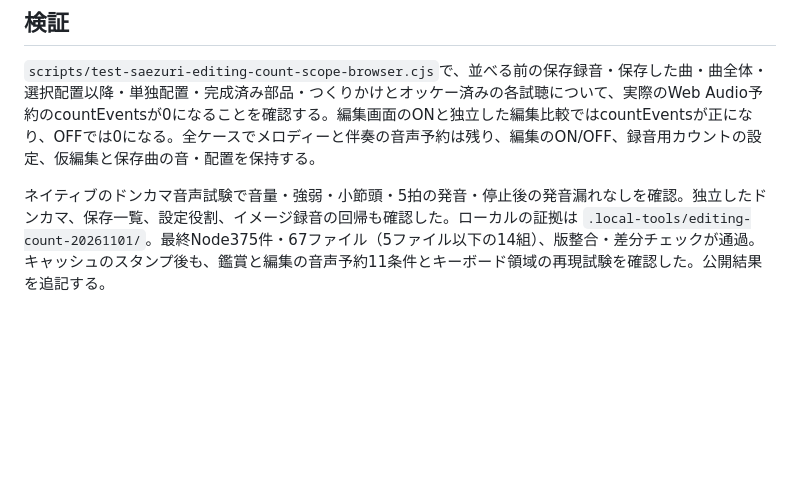
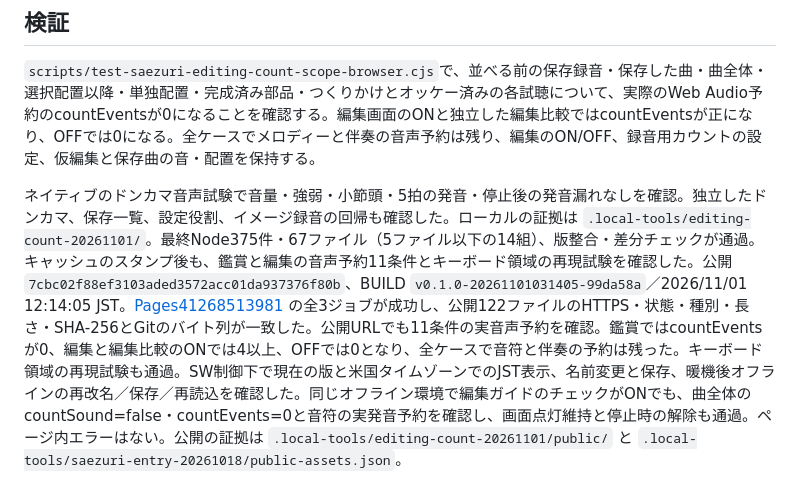
Before and after one commit to gerupon-lgtm/koekit, a Markdown page: docs/melody/editing-count-scope-20261101.md, the part around the change. GitHub-like rendering; blank space fills up the shorter version.

Commit message:
Record public guide-count isolation and keyboard verification

```diff
--- a/docs/melody/editing-count-scope-20261101.md
+++ b/docs/melody/editing-count-scope-20261101.md
@@ -24,4 +24,4 @@
 ## 検証
 `scripts/test-saezuri-editing-count-scope-browser.cjs`で、並べる前の保存録音・保存した曲・曲全体・選択配置以降・単独配置・完成済み部品・つくりかけとオッケー済みの各試聴について、実際のWeb Audio予約のcountEventsが0になることを確認する。編集画面のONと独立した編集比較ではcountEventsが正になり、OFFでは0になる。全ケースでメロディーと伴奏の音声予約は残り、編集のON/OFF、録音用カウントの設定、仮編集と保存曲の音・配置を保持する。
 
-ネイティブのドンカマ音声試験で音量・強弱・小節頭・5拍の発音・停止後の発音漏れなしを確認。独立したドンカマ、保存一覧、設定役割、イメージ録音の回帰も確認した。ローカルの証拠は `.local-tools/editing-count-20261101/`。最終Node375件・67ファイル（5ファイル以下の14組）、版整合・差分チェックが通過。キャッシュのスタンプ後も、鑑賞と編集の音声予約11条件とキーボード領域の再現試験を確認した。公開結果を追記する。
+ネイティブのドンカマ音声試験で音量・強弱・小節頭・5拍の発音・停止後の発音漏れなしを確認。独立したドンカマ、保存一覧、設定役割、イメージ録音の回帰も確認した。ローカルの証拠は `.local-tools/editing-count-20261101/`。最終Node375件・67ファイル（5ファイル以下の14組）、版整合・差分チェックが通過。キャッシュのスタンプ後も、鑑賞と編集の音声予約11条件とキーボード領域の再現試験を確認した。公開 `7cbc02f88ef3103aded3572acc01da937376f80b`、BUILD `v0.1.0-20261101031405-99da58a`／2026/11/01 12:14:05 JST。[Pages41268513981](https://github.com/gerupon-lgtm/koekit/actions/runs/41268513981) の全3ジョブが成功し、公開122ファイルのHTTPS・状態・種別・長さ・SHA-256とGitのバイト列が一致した。公開URLでも11条件の実音声予約を確認。鑑賞ではcountEventsが0、編集と編集比較のONでは4以上、OFFでは0となり、全ケースで音符と伴奏の予約は残った。キーボード領域の再現試験も通過。SW制御下で現在の版と米国タイムゾーンでのJST表示、名前変更と保存、暖機後オフラインの再改名／保存／再読込を確認した。同じオフライン環境で編集ガイドのチェックがONでも、曲全体のcountSound=false・countEvents=0と音符の実発音予約を確認し、画面点灯維持と停止時の解除も通過。ページ内エラーはない。公開の証拠は `.local-tools/editing-count-20261101/public/` と `.local-tools/saezuri-entry-20261018/public-assets.json`。
```
Also changed, not shown: docs/melody/handoff.md (+1 -1 lines), docs/tasks.md (+1 -1 lines).
